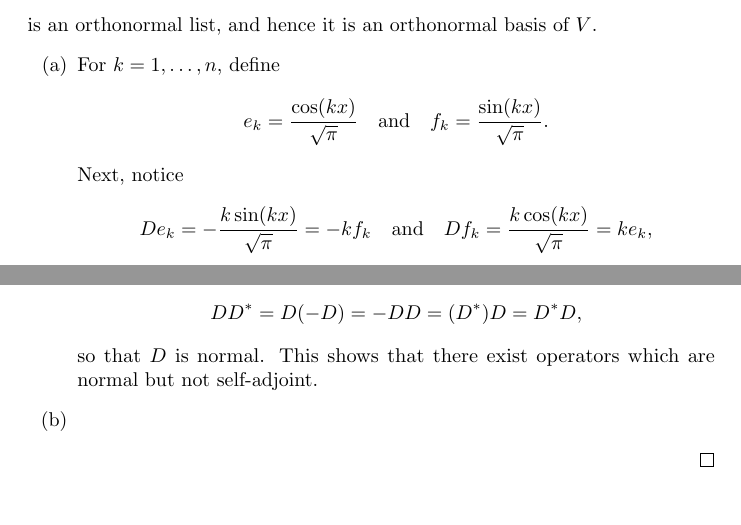
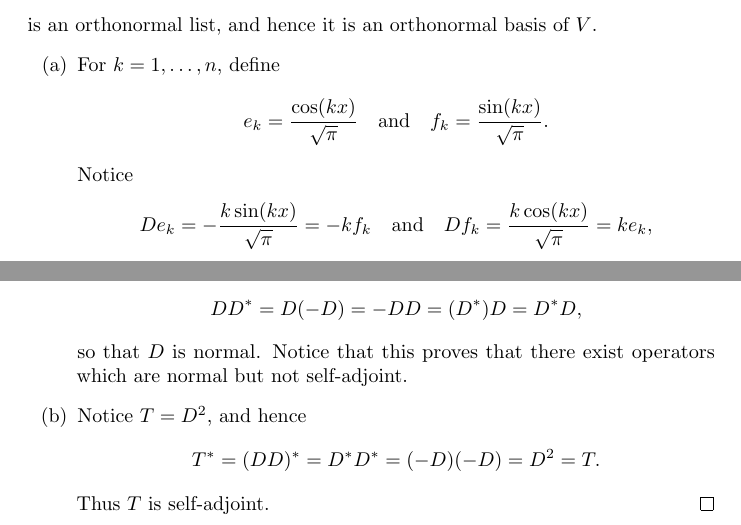
Before and after one commit to jubnoske08/linear_algebra, a LaTeX document (chapter_7.tex): two parts of pages 8 and 9 of 9, joined at a grey line, cut so that both start at the same text. Compiled offline with pdfLaTeX.

Commit message:
finished 7A

```diff
--- a/chapter_7.tex
+++ b/chapter_7.tex
@@ -433,7 +433,7 @@ is an orthonormal list, and hence it is an orthonormal basis of $V$.
 \begin{align*}
 e_k = \frac{\cos(kx)}{\sqrt{\pi}}\quad\text{and}\quad f_k= \frac{\sin(kx)}{\sqrt{\pi}}.
 \end{align*}
-Next, notice
+Notice
 \begin{align*}
 De_k = -\frac{k\sin(kx)}{\sqrt{\pi}} = -kf_k\quad\text{and}\quad Df_k = \frac{k\cos(kx)}{\sqrt{\pi}} = ke_k,
 \end{align*}
@@ -454,10 +454,13 @@ and thus $D^\ast = -D$, showing that $D$ is not self-adjoint.  Moreover, notice
 \begin{align*}
 DD^\ast = D(-D) = -DD = (D^\ast)D = D^\ast D,
 \end{align*}
-so that $D$ is normal.  This shows that there exist operators which are normal but not self-adjoint.
+so that $D$ is normal.  Notice that this proves that there exist operators which are normal but not self-adjoint.
 
-\item
+\item Notice $T = D^2$, and hence
+\begin{align*}
+T^\ast = (DD)^\ast = D^\ast D^\ast = (-D)(-D) = D^2  = T.
+\end{align*}
+Thus $T$ is self-adjoint. \qedhere
 \end{enumerate}
-
 \end{proof}
 \end{document}
```
